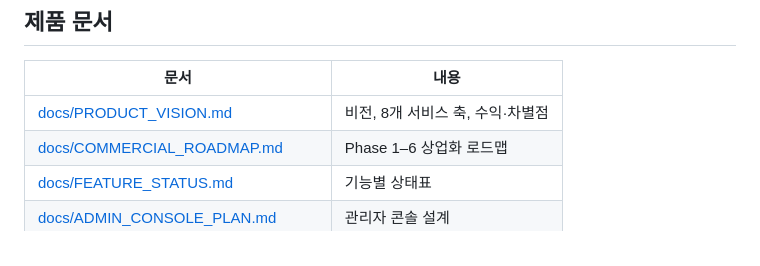
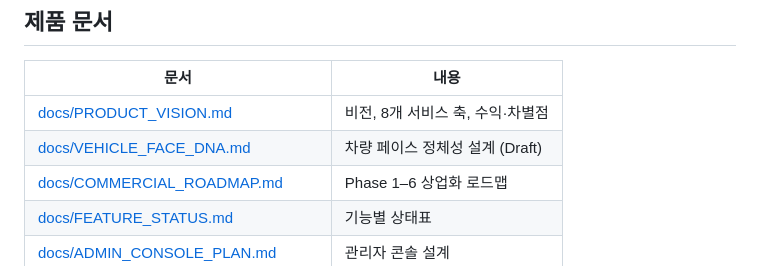
Before and after one commit to yooyland/VROO-Electron, a Markdown page: README.md, the part around the change. Rendered like a GitHub page.

```diff
--- a/README.md
+++ b/README.md
@@ -25,6 +25,7 @@ VROO는 **운전자의 모든 생활을 하나로 연결하는** 위치 기반
 | 문서 | 내용 |
 |------|------|
 | [docs/PRODUCT_VISION.md](./docs/PRODUCT_VISION.md) | 비전, 8개 서비스 축, 수익·차별점 |
+| [docs/VEHICLE_FACE_DNA.md](./docs/VEHICLE_FACE_DNA.md) | 차량 페이스 정체성 설계 (Draft) |
 | [docs/COMMERCIAL_ROADMAP.md](./docs/COMMERCIAL_ROADMAP.md) | Phase 1–6 상업화 로드맵 |
 | [docs/FEATURE_STATUS.md](./docs/FEATURE_STATUS.md) | 기능별 상태표 |
 | [docs/ADMIN_CONSOLE_PLAN.md](./docs/ADMIN_CONSOLE_PLAN.md) | 관리자 콘솔 설계 |
```
Also changed, not shown: docs/PRODUCT_VISION.md (+1 -1 lines), docs/VEHICLE_FACE_DNA.md (added, +196 -0 lines).
